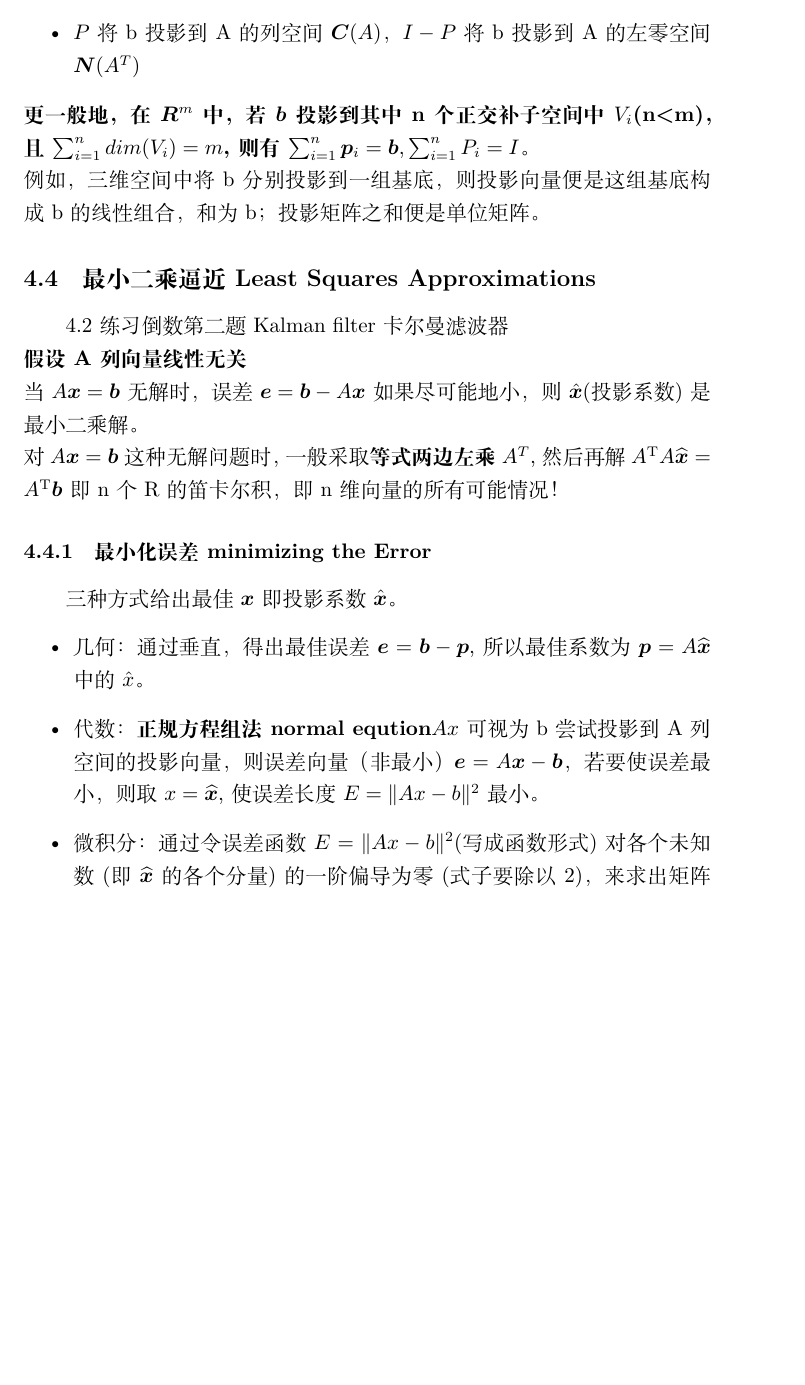
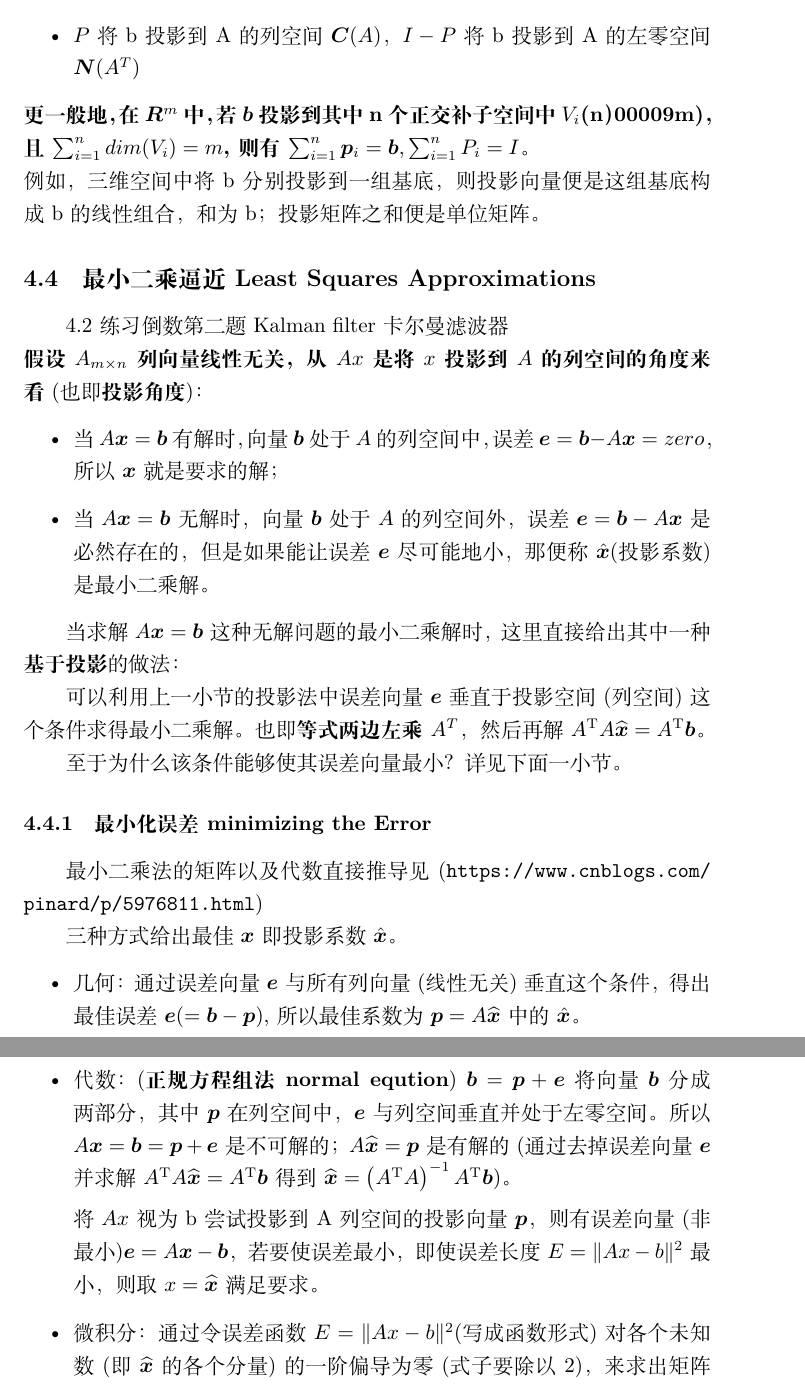
Before and after one commit to Yzy5020/Notes, a LaTeX document (Linear_Algebra/main.tex, which reads Linear_Algebra/chapter4.tex): part of page 16 of 37 before the commit and two parts of pages 16 and 17 of 38 after it, the two joined at a grey line, cut so that both start at the same text, the shorter picture padded with empty space. Compiled offline with XeLaTeX.

Commit message:
add least squares

```diff
--- a/Linear_Algebra/chapter4.tex
+++ b/Linear_Algebra/chapter4.tex
@@ -126,20 +129,40 @@ to every combination of the rows.
         \item $P \boldsymbol{b}=\boldsymbol{p}$
         \item $P$将b投影到A的列空间$\bm{C}(A)$，$I-P$将b投影到A的左零空间$\bm{N}(A^T)$
     \end{itemize}
-    \textbf{更一般地，在$\bm{R}^m$中，若$\bm{b}$投影到其中n个正交补子空间中$V_i$(n<m)，且$\sum_{i=1}^{n}dim(V_i)=m$,则有$\sum_{i=1}^{n}\bm{p}_i=\bm{b}, \sum_{i=1}^{n}P_i=I$。}
+    \textbf{更一般地，在$\bm{R}^m$中，若$\bm{b}$投影到其中n个正交补子空间中$V_i$(n）00009m)，且$\sum_{i=1}^{n}dim(V_i)=m$,则有$\sum_{i=1}^{n}\bm{p}_i=\bm{b}, \sum_{i=1}^{n}P_i=I$。}
     \\
     例如，三维空间中将b分别投影到一组基底，则投影向量便是这组基底构成b的线性组合，和为b；投影矩阵之和便是单位矩阵。
 
     \subsection{最小二乘逼近Least Squares Approximations}
     4.2练习倒数第二题 Kalman filter 卡尔曼滤波器\\
-    \textbf{假设A列向量线性无关}\\
-    当$A \boldsymbol{x}=\bm{b}$无解时，误差$\bm{e}=\bm{b}-A \bm{x}$如果尽可能地小，则$\hat{\bm{x}}$(投影系数)是最小二乘解。
-    \\
-    对$A \boldsymbol{x}=\bm{b}$这种无解问题时，一般采取\textbf{等式两边左乘$A^T$},然后再解$A^{\mathrm{T}} A \widehat{\boldsymbol{x}}=A^{\mathrm{T}} \boldsymbol{b}$即n个R的笛卡尔积，即n维向量的所有可能情况！
+    \textbf{假设$A_{m\times n}$列向量线性无关，从$Ax$是将$x$投影到$A$的列空间的角度来看}
+    (也即\textbf{投影角度})：
+    \begin{itemize}
+        \item 当$A \boldsymbol{x}=\bm{b}$有解时，向量$\bm{b}$处于$A$的列空间中，误差$\bm{e}=\bm{b}-A \bm{x}=zero$，所以$\bm{x}$就是要求的解；
+        \item 当$A \boldsymbol{x}=\bm{b}$无解时，向量$\bm{b}$处于$A$的列空间外，误差$\bm{e}=\bm{b}-A \bm{x}$是必然存在的，
+        但是如果能让误差$\bm{e}$尽可能地小，那便称$\hat{\bm{x}}$(投影系数)是最小二乘解。
+    \end{itemize}
+
+    当求解$A \boldsymbol{x}=\bm{b}$这种无解问题的最小二乘解时，这里直接给出其中一种\textbf{基于投影}的做法：
+
+    可以利用上一小节的投影法中误差向量$\bm{e}$垂直于
+    投影空间(列空间)这个条件求得最小二乘解。也即\textbf{等式两边左乘$A^T$}，
+    然后再解$A^{\mathrm{T}} A \widehat{\boldsymbol{x}}=A^{\mathrm{T}} \boldsymbol{b}$。
+
+    至于为什么该条件能够使其误差向量最小？详见下面一小节。
+
     \subsubsection{最小化误差minimizing the Error}
+    最小二乘法的矩阵以及代数直接推导见(\url{https://www.cnblogs.com/pinard/p/5976811.html})
+
     三种方式给出最佳$\bm{x}$即投影系数$\hat{\bm{x}}$。
     \begin{itemize}
-        \item 几何：通过垂直，得出最佳误差$\bm{e}=\bm{b}-\bm{p}$,所以最佳系数为$\boldsymbol{p} = A \widehat{\boldsymbol{x}}$中的$\hat{x}$。
-        \item 代数：\textbf{正规方程组法normal eqution}$A x$可视为b尝试投影到A列空间的投影向量，则误差向量（非最小）$\bm{e} = A\bm{x} - \bm{b}$，若要使误差最小，则取$x= \widehat{\bm{x}}$,使误差长度$E=\|A x-b\|^{2}$最小。
+        \item 几何：通过误差向量$\bm{e}$与所有列向量(线性无关)垂直这个条件，得出最佳误差$\bm{e}(=\bm{b}-\bm{p})$,所以最佳系数为$\boldsymbol{p} = A \widehat{\boldsymbol{x}}$中的$\bm{\hat{x}}$。
+        \item 代数：(\textbf{正规方程组法normal eqution})
+        $\bm{b} = \bm{p} + \bm{e}$将向量$\bm{b}$分成两部分，其中$\bm{p}$在列空间中，$\bm{e}$与列空间垂直并处于左零空间。
+        所以$A \boldsymbol{x}=\boldsymbol{b}=\boldsymbol{p}+\boldsymbol{e}$是不可解的；
+        $A \widehat{\boldsymbol{x}}=\boldsymbol{p}$是有解的(通过去掉误差向量$\bm{e}$并求解$A^{\mathrm{T}} A \widehat{\boldsymbol{x}}=A^{\mathrm{T}} \boldsymbol{b}$得到$\widehat{\boldsymbol{x}} = \left(A^{\mathrm{T}} A\right)^{-1} A^{\mathrm{T}} \boldsymbol{b}$)。
+
+        将$A x$视为b尝试投影到A列空间的投影向量$\bm{p}$，
+        则有误差向量(非最小)$\bm{e} = A\bm{x} - \bm{b}$，若要使误差最小，即使误差长度$E=\|A x-b\|^{2}$最小，则取$x= \widehat{\bm{x}}$满足要求。
         \item 微积分：通过令误差函数$E=\|A x-b\|^{2}$(写成函数形式)对各个未知数(即$\widehat{\bm{x}}$的各个分量)的一阶偏导为零(式子要除以2)，来求出矩阵$A^T A$。
     \end{itemize}
```
Also changed, not shown: Linear_Algebra/chapter4.tex (35 more changed lines).
